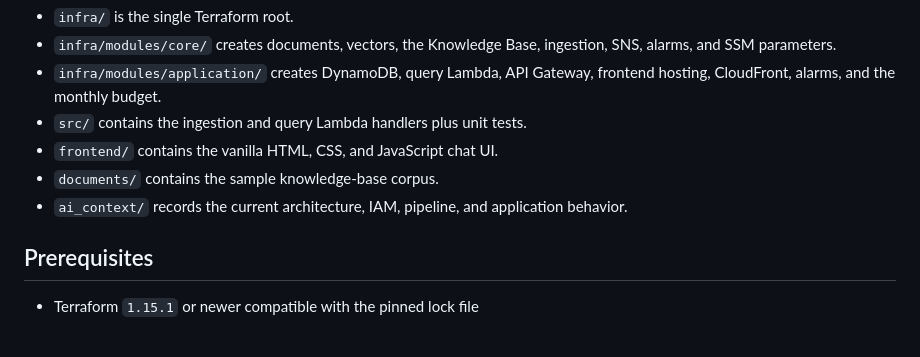
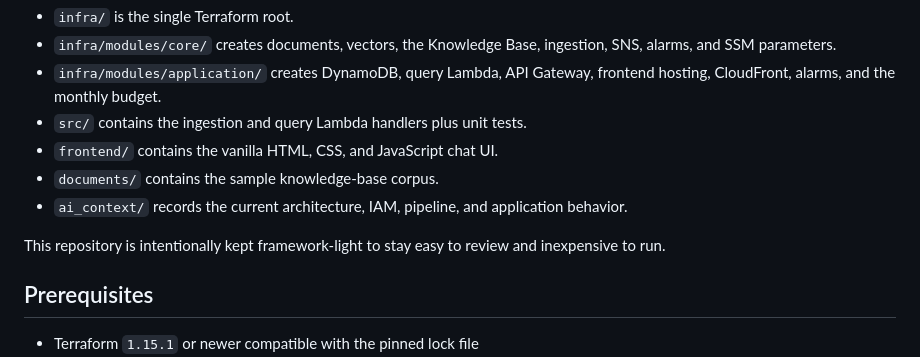
Before and after one commit to Norahbiju/chatbot, a Markdown page: README.md, the part around the change. Rendered like a GitHub page; blank space fills up the shorter version.

Commit message:
docs: add lightweight repository note

```diff
--- a/README.md
+++ b/README.md
@@ -27,6 +27,8 @@ flowchart LR
 - `frontend/` contains the vanilla HTML, CSS, and JavaScript chat UI.
 - `documents/` contains the sample knowledge-base corpus.
 - `ai_context/` records the current architecture, IAM, pipeline, and application behavior.
+
+This repository is intentionally kept framework-light to stay easy to review and inexpensive to run.
 
 ## Prerequisites
 
```
